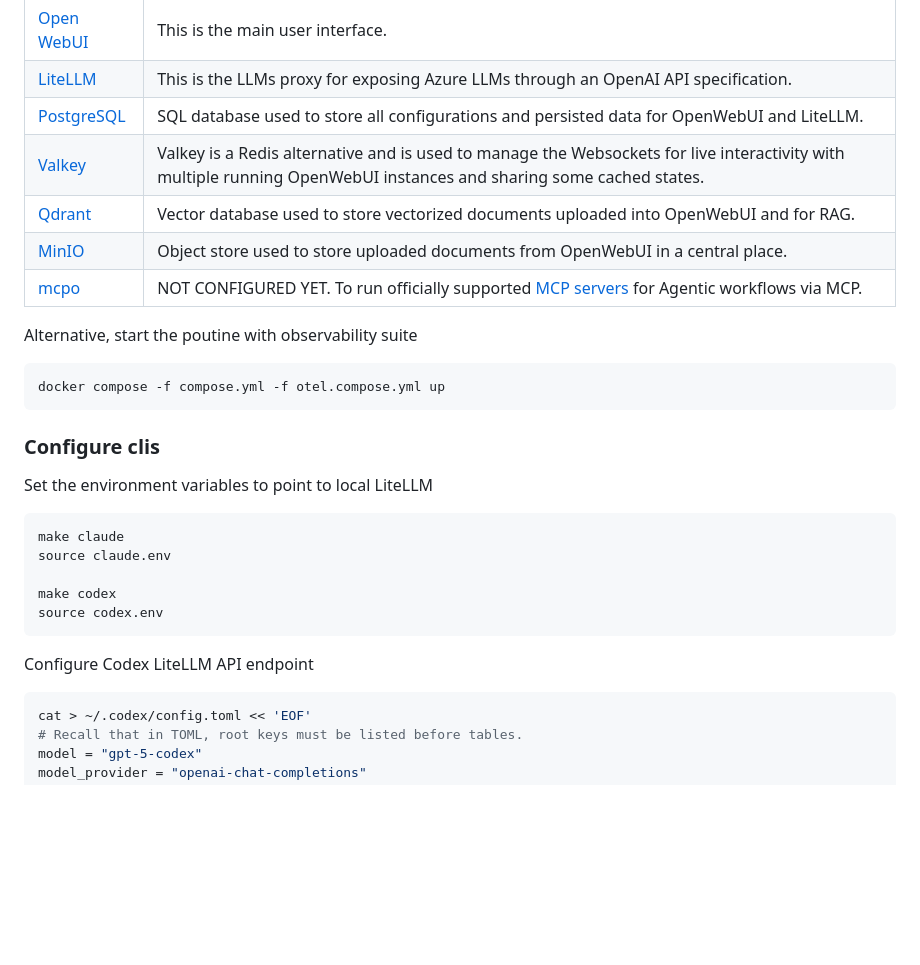
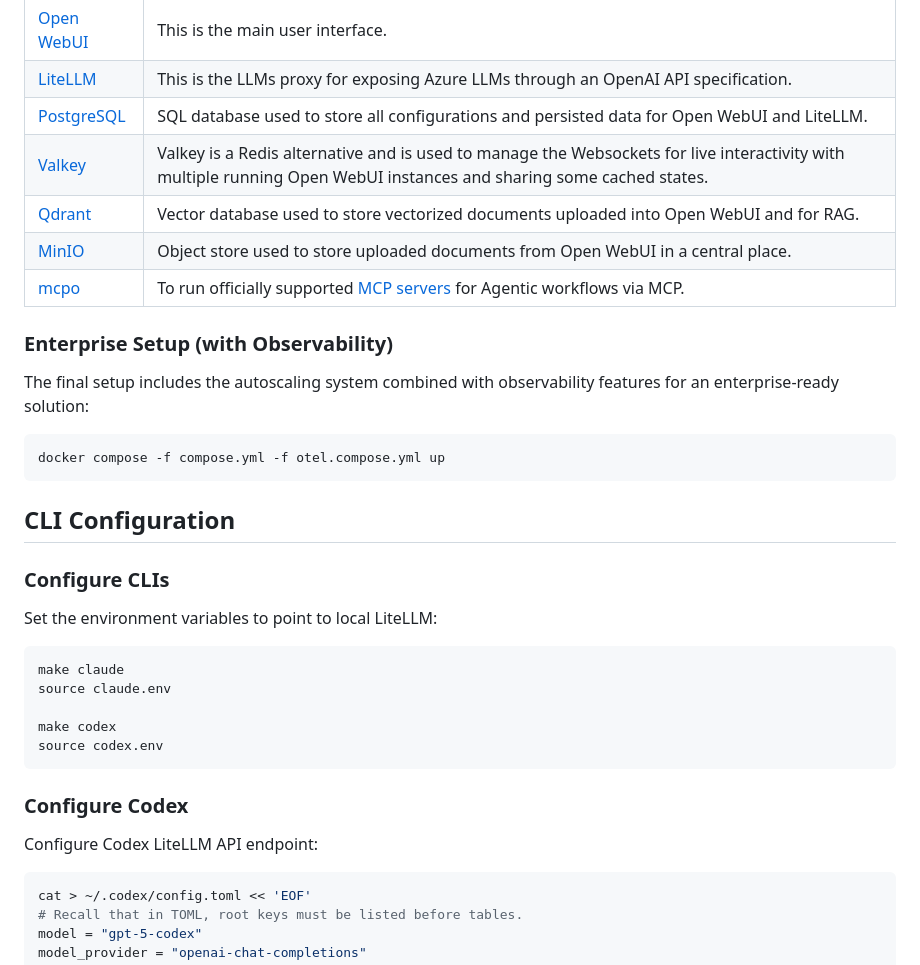
Before and after one commit to r0mdau/owuilite, a Markdown page: README.md, the part around one of its changes. Drawn GitHub-style; folded sections open; blank space fills up the shorter version.

````diff
--- a/README.md
+++ b/README.md
@@ -37,23 +60,27 @@ Systems deployed to run the solution :
 |--------|-------------|
 | [Open WebUI][#openwebui]  | This is the main user interface. |
 | [LiteLLM][#litellm]       | This is the LLMs proxy for exposing Azure LLMs through an OpenAI API specification. |
-| [PostgreSQL][#postgresql] | SQL database used to store all configurations and persisted data for OpenWebUI and LiteLLM. |
-| [Valkey][#valkey]         | Valkey is a Redis alternative and is used to manage the Websockets for live interactivity with multiple running OpenWebUI instances and sharing some cached states. |
-| [Qdrant][#qdrant]         | Vector database used to store vectorized documents uploaded into OpenWebUI and for RAG. |
-| [MinIO][#minio]           | Object store used to store uploaded documents from OpenWebUI in a central place. |
-| [mcpo][#mcpo]             | NOT CONFIGURED YET. To run officially supported [MCP servers][#mcpserver] for Agentic workflows via MCP. |
+| [PostgreSQL][#postgresql] | SQL database used to store all configurations and persisted data for Open WebUI and LiteLLM. |
+| [Valkey][#valkey]         | Valkey is a Redis alternative and is used to manage the Websockets for live interactivity with multiple running Open WebUI instances and sharing some cached states. |
+| [Qdrant][#qdrant]         | Vector database used to store vectorized documents uploaded into Open WebUI and for RAG. |
+| [MinIO][#minio]           | Object store used to store uploaded documents from Open WebUI in a central place. |
+| [mcpo][#mcpo]             | To run officially supported [MCP servers][#mcpserver] for Agentic workflows via MCP. |
 
 </details>
 
-Alternative, start the poutine with observability suite
+### Enterprise Setup (with Observability)
+
+The final setup includes the autoscaling system combined with observability features for an enterprise-ready solution:
 
 ```bash
 docker compose -f compose.yml -f otel.compose.yml up
 ```
 
-### Configure clis
+## CLI Configuration
 
-Set the environment variables to point to local LiteLLM
+### Configure CLIs
+
+Set the environment variables to point to local LiteLLM:
 
 ```bash
 make claude
@@ -63,7 +90,9 @@ make codex
 source codex.env
 ```
 
-Configure Codex LiteLLM API endpoint
+### Configure Codex
+
+Configure Codex LiteLLM API endpoint:
 
 ```bash
 cat > ~/.codex/config.toml << 'EOF'
````
Also changed, not shown: other parts of README.md (+28 -5 lines), diagrams/openwebui-litellm.png (added), diagrams/openwebui-ollama.png (added), diagrams/simple-openwebui.png (deleted), 2 other files.
